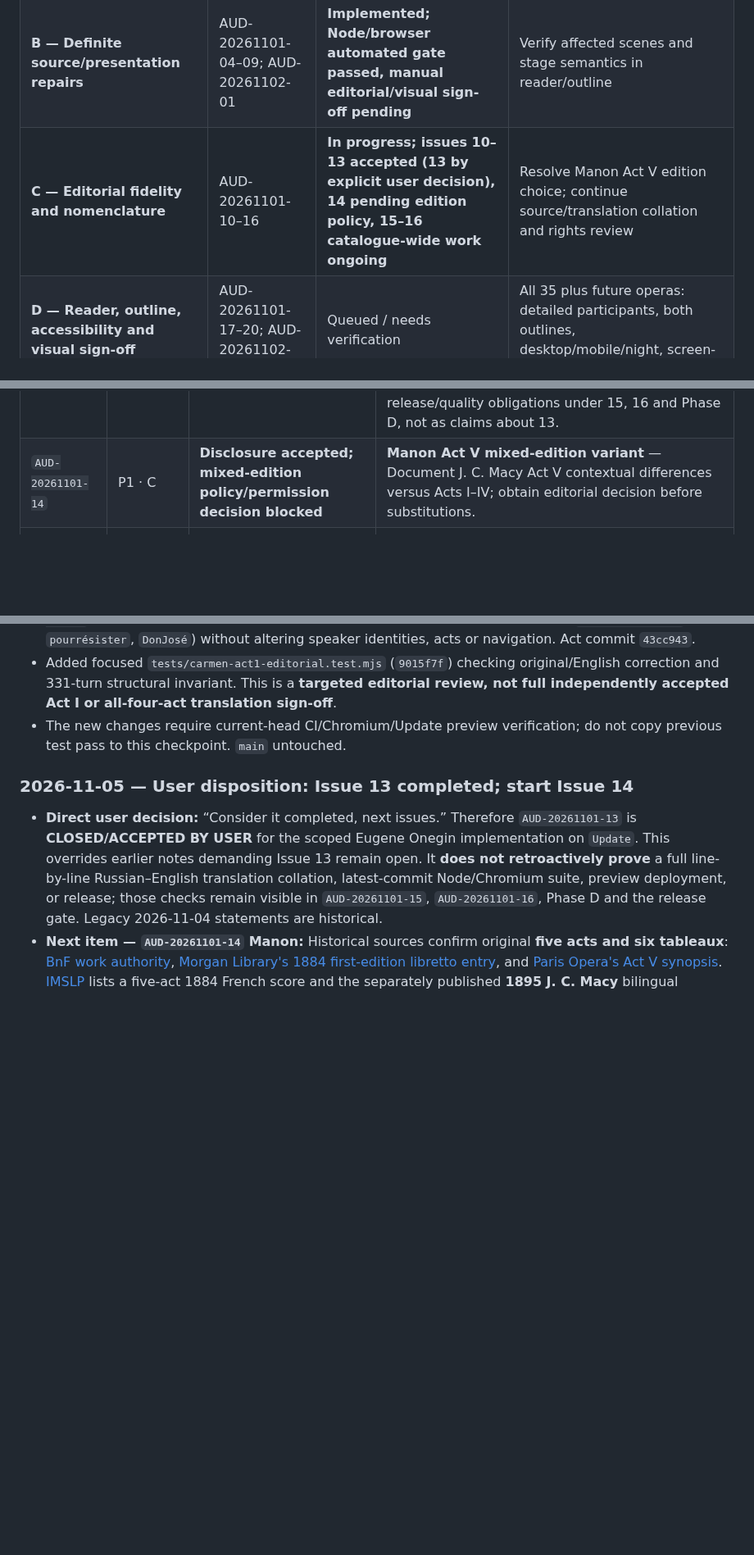
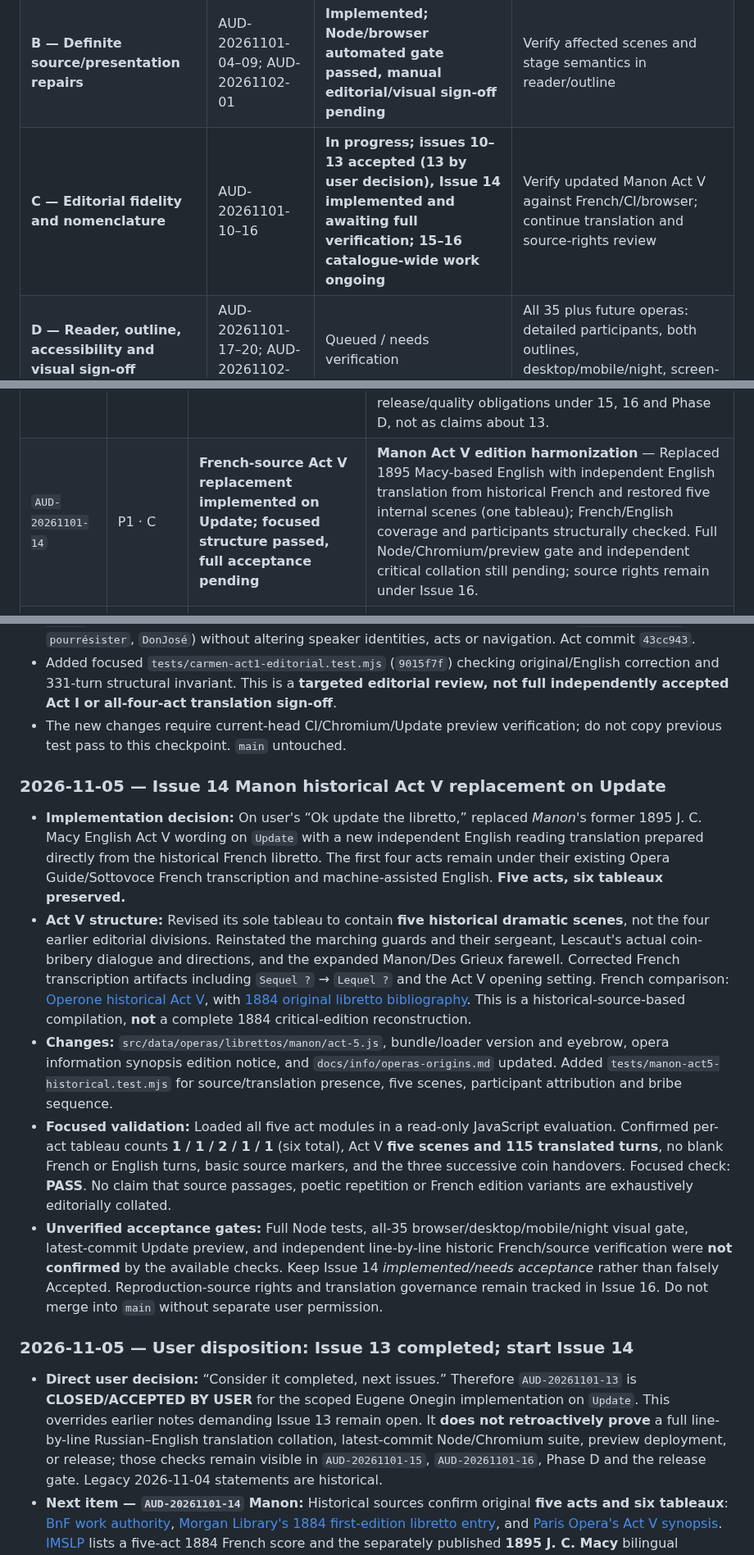
Before and after one commit to AsuraFY/my-favorite-operas, a Markdown page: docs/reviews/global-audit.md, 3 parts joined by grey strips. Shown at 82% size. Drawn GitHub-style; blank space fills up the shorter version.

Commit message:
docs(audit): record Manon five-scene Act V restoration, new English and acceptance limits

```diff
--- a/docs/reviews/global-audit.md
+++ b/docs/reviews/global-audit.md
@@ -41,7 +41,7 @@
 |---|---|---|---|
 | **A — Reliable test gate** | AUD-20261101-01–03 | **Verified on application SHA `b7d0130c`, 2026-11-02** | Keep test/preview SHA evidence, rerun after later application changes |
 | **B — Definite source/presentation repairs** | AUD-20261101-04–09; AUD-20261102-01 | **Implemented; Node/browser automated gate passed, manual editorial/visual sign-off pending** | Verify affected scenes and stage semantics in reader/outline |
-| **C — Editorial fidelity and nomenclature** | AUD-20261101-10–16 | **In progress; issues 10–13 accepted (13 by explicit user decision), 14 pending edition policy, 15–16 catalogue-wide work ongoing** | Resolve Manon Act V edition choice; continue source/translation collation and rights review |
+| **C — Editorial fidelity and nomenclature** | AUD-20261101-10–16 | **In progress; issues 10–13 accepted (13 by user decision), Issue 14 implemented and awaiting full verification; 15–16 catalogue-wide work ongoing** | Verify updated Manon Act V against French/CI/browser; continue translation and source-rights review |
 | **D — Reader, outline, accessibility and visual sign-off** | AUD-20261101-17–20; AUD-20261102-01 | Queued / needs verification | All 35 plus future operas: detailed participants, both outlines, desktop/mobile/night, screen-reader, anchors, recordings |
 | **E — Metadata, governance, release** | AUD-20261101-21–22; GLOBAL issues | Queued | Correct obsolete content/status references with approval when guideline edits required; reconcile tracker; request separate `main` merge authorization |
 
@@ -66,7 +66,7 @@ Statuses in this table are the **consolidated Nov 2 assessment**, not a claim of
 | `AUD-20261101-11` | P1 · C | **Accepted 2026-11-04 — source, rendered credits and visual checks** | **Tosca Act III instrumental credits** — Verify bells/matins landmark and remove singers from instrumental-only credit lines where source confirms none. |
 | `AUD-20261101-12` | P1 · C | **Accepted 2026-11-04 — existing source heading/incipit scope only** | **Turandot / Carmen generic headings** — Check Scena/Scène and section incipits; use source-supported navigation labels and correct translations only. |
 | `AUD-20261101-13` | P1 · C | **Completed by user decision, 2026-11-05 (editorial acceptance with explicit exceptions)** | **Eugene Onegin English-first, seven tableaux** — Independent first-pass English from Russian implemented; 3+2+2 tableaux, 22 numbered sections and Russian/romanized headings. User explicitly considers issue completed. Exhaustive line-by-line linguistic collation and latest-SHA CI/browser/preview were **not independently passed**; keep those as separate cross-cutting release/quality obligations under 15, 16 and Phase D, not as claims about 13. |
-| `AUD-20261101-14` | P1 · C | **Disclosure accepted; mixed-edition policy/permission decision blocked** | **Manon Act V mixed-edition variant** — Document J. C. Macy Act V contextual differences versus Acts I–IV; obtain editorial decision before substitutions. |
+| `AUD-20261101-14` | P1 · C | **French-source Act V replacement implemented on Update; focused structure passed, full acceptance pending** | **Manon Act V edition harmonization** — Replaced 1895 Macy-based English with independent English translation from historical French and restored five internal scenes (one tableau); French/English coverage and participants structurally checked. Full Node/Chromium/preview gate and independent critical collation still pending; source rights remain under Issue 16. |
 | `AUD-20261101-15` | P1 · C | Targeted Onegin transcription corrections committed; detailed translation review pending | **Working English translations across catalogue** — Per act, collate original, speakers, directions, stanza alignment, incipits and English semantics. Working draft ≠ literary approval. |
 | `AUD-20261101-16` | P1 · C | Source inventory started; rights clearance unresolved | **Rights, licensing, translator/source provenance** — Inventory exact editions, translator, license and URL/access information for originals, translations and imagery; remediate unsuitable sources. |
 | `AUD-20261101-17` | P2 · D | Needs verification | **Both outlines and participant attribution** — Check 3-line hierarchy, original/English headings, instrumentals, icons/spacing, no duplicate/collective credits, no untranslated generic role or phantom character. |
@@ -238,6 +238,14 @@ Every resolved issue must cite **actual changed paths, commit SHA, source editio
 - Added focused `tests/carmen-act1-editorial.test.mjs` (`9015f7f`) checking original/English correction and 331-turn structural invariant. This is a **targeted editorial review, not full independently accepted Act I or all-four-act translation sign-off**.
 - The new changes require current-head CI/Chromium/Update preview verification; do not copy previous test pass to this checkpoint. `main` untouched.
 
+### 2026-11-05 — Issue 14 Manon historical Act V replacement on Update
+
+- **Implementation decision:** On user's “Ok update the libretto,” replaced *Manon*'s former 1895 J. C. Macy English Act V wording on `Update` with a new independent English reading translation prepared directly from the historical French libretto. The first four acts remain under their existing Opera Guide/Sottovoce French transcription and machine-assisted English. **Five acts, six tableaux preserved.**
+- **Act V structure:** Revised its sole tableau to contain **five historical dramatic scenes**, not the four earlier editorial divisions. Reinstated the marching guards and their sergeant, Lescaut's actual coin-bribery dialogue and directions, and the expanded Manon/Des Grieux farewell. Corrected French transcription artifacts including `Sequel ?` → `Lequel ?` and the Act V opening setting. French comparison: [Operone historical Act V](https://operone.de/libretto/manon-2/), with [1884 original libretto bibliography](https://www.themorgan.org/music-manuscripts-and-printed-music/111334). This is a historical-source-based compilation, **not** a complete 1884 critical-edition reconstruction.
+- **Changes:** `src/data/operas/librettos/manon/act-5.js`, bundle/loader version and eyebrow, opera information synopsis edition notice, and `docs/info/operas-origins.md` updated. Added `tests/manon-act5-historical.test.mjs` for source/translation presence, five scenes, participant attribution and bribe sequence.
+- **Focused validation:** Loaded all five act modules in a read-only JavaScript evaluation. Confirmed per-act tableau counts **1 / 1 / 2 / 1 / 1** (six total), Act V **five scenes and 115 translated turns**, no blank French or English turns, basic source markers, and the three successive coin handovers. Focused check: **PASS**. No claim that source passages, poetic repetition or French edition variants are exhaustively editorially collated.
+- **Unverified acceptance gates:** Full Node tests, all-35 browser/desktop/mobile/night visual gate, latest-commit Update preview, and independent line-by-line historic French/source verification were **not confirmed** by the available checks. Keep Issue 14 *implemented/needs acceptance* rather than falsely Accepted. Reproduction-source rights and translation governance remain tracked in Issue 16. Do not merge into `main` without separate user permission.
+
 ### 2026-11-05 — User disposition: Issue 13 completed; start Issue 14
 
 - **Direct user decision:** “Consider it completed, next issues.” Therefore `AUD-20261101-13` is **CLOSED/ACCEPTED BY USER** for the scoped Eugene Onegin implementation on `Update`. This overrides earlier notes demanding Issue 13 remain open. It **does not retroactively prove** a full line-by-line Russian–English translation collation, latest-commit Node/Chromium suite, preview deployment, or release; those checks remain visible in `AUD-20261101-15`, `AUD-20261101-16`, Phase D and the release gate. Legacy 2026-11-04 statements are historical.
```
